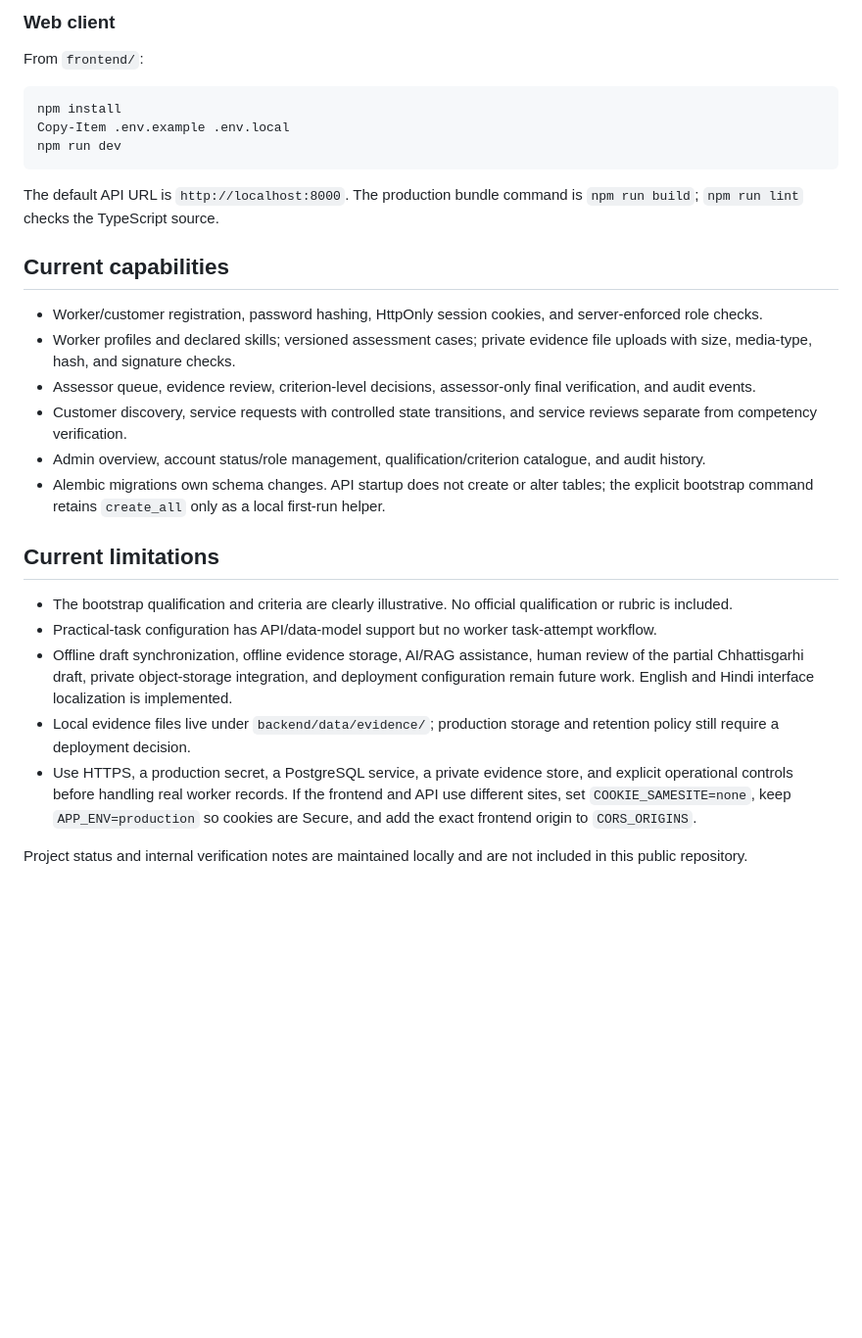
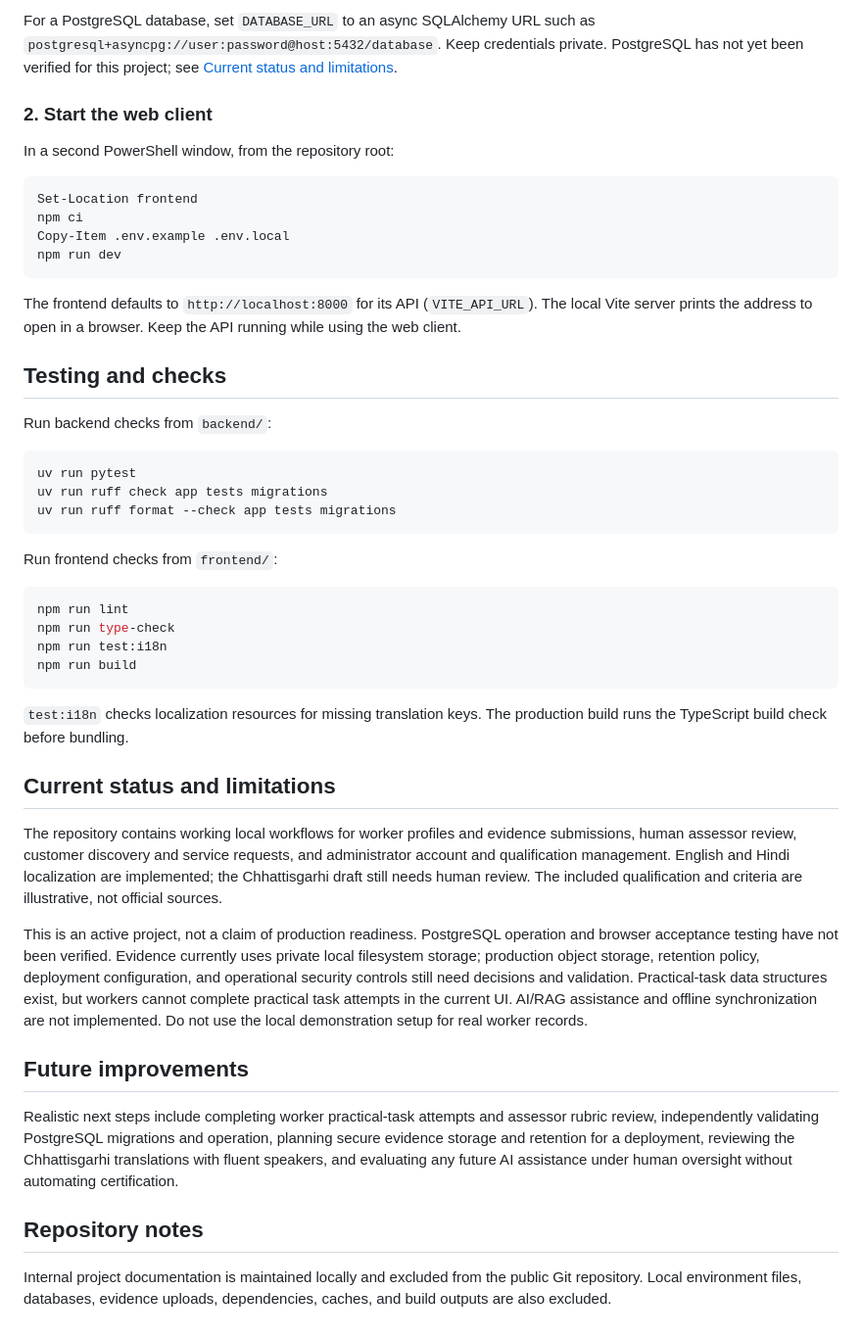
Before and after one commit to mukti786/CraftRelay, a Markdown page: README.md, the part around one of its changes. Shown at 98% size. Rendered like a GitHub page; blank space fills up the shorter version.

Commit message:
docs: document CraftRelay SIH problem statement and setup

````diff
--- a/README.md
+++ b/README.md
@@ -22,31 +62,50 @@ The bootstrap command creates one administrator and an illustrative qualificatio
 
-### Web client
+For a PostgreSQL database, set `DATABASE_URL` to an async SQLAlchemy URL such as `postgresql+asyncpg://user:password@host:5432/database`. Keep credentials private. PostgreSQL has not yet been verified for this project; see [Current status and limitations](#current-status-and-limitations).
 
-From `frontend/`:
+### 2. Start the web client
+
+In a second PowerShell window, from the repository root:
 
 ```powershell
-npm install
+Set-Location frontend
+npm ci
 Copy-Item .env.example .env.local
 npm run dev
 ```
 
-The default API URL is `http://localhost:8000`. The production bundle command is `npm run build`; `npm run lint` checks the TypeScript source.
+The frontend defaults to `http://localhost:8000` for its API (`VITE_API_URL`). The local Vite server prints the address to open in a browser. Keep the API running while using the web client.
 
-## Current capabilities
+## Testing and checks
 
-- Worker/customer registration, password hashing, HttpOnly session cookies, and server-enforced role checks.
-- Worker profiles and declared skills; versioned assessment cases; private evidence file uploads with size, media-type, hash, and signature checks.
-- Assessor queue, evidence review, criterion-level decisions, assessor-only final verification, and audit events.
-- Customer discovery, service requests with controlled state transitions, and service reviews separate from competency verification.
-- Admin overview, account status/role management, qualification/criterion catalogue, and audit history.
-- Alembic migrations own schema changes. API startup does not create or alter tables; the explicit bootstrap command retains `create_all` only as a local first-run helper.
+Run backend checks from `backend/`:
 
-## Current limitations
+```powershell
+uv run pytest
+uv run ruff check app tests migrations
+uv run ruff format --check app tests migrations
+```
 
-- The bootstrap qualification and criteria are clearly illustrative. No official qualification or rubric is included.
-- Practical-task configuration has API/data-model support but no worker task-attempt workflow.
-- Offline draft synchronization, offline evidence storage, AI/RAG assistance, human review of the partial Chhattisgarhi draft, private object-storage integration, and deployment configuration remain future work. English and Hindi interface localization is implemented.
-- Local evidence files live under `backend/data/evidence/`; production storage and retention policy still require a deployment decision.
-- Use HTTPS, a production secret, a PostgreSQL service, a private evidence store, and explicit operational controls before handling real worker records. If the frontend and API use different sites, set `COOKIE_SAMESITE=none`, keep `APP_ENV=production` so cookies are Secure, and add the exact frontend origin to `CORS_ORIGINS`.
+Run frontend checks from `frontend/`:
 
-Project status and internal verification notes are maintained locally and are not included in this public repository.
+```powershell
+npm run lint
+npm run type-check
+npm run test:i18n
+npm run build
+```
+
+`test:i18n` checks localization resources for missing translation keys. The production build runs the TypeScript build check before bundling.
+
+## Current status and limitations
+
+The repository contains working local workflows for worker profiles and evidence submissions, human assessor review, customer discovery and service requests, and administrator account and qualification management. English and Hindi localization are implemented; the Chhattisgarhi draft still needs human review. The included qualification and criteria are illustrative, not official sources.
+
+This is an active project, not a claim of production readiness. PostgreSQL operation and browser acceptance testing have not been verified. Evidence currently uses private local filesystem storage; production object storage, retention policy, deployment configuration, and operational security controls still need decisions and validation. Practical-task data structures exist, but workers cannot complete practical task attempts in the current UI. AI/RAG assistance and offline synchronization are not implemented. Do not use the local demonstration setup for real worker records.
+
+## Future improvements
+
+Realistic next steps include completing worker practical-task attempts and assessor rubric review, independently validating PostgreSQL migrations and operation, planning secure evidence storage and retention for a deployment, reviewing the Chhattisgarhi translations with fluent speakers, and evaluating any future AI assistance under human oversight without automating certification.
+
+## Repository notes
+
+Internal project documentation is maintained locally and excluded from the public Git repository. Local environment files, databases, evidence uploads, dependencies, caches, and build outputs are also excluded.
````
Also changed, not shown: other parts of README.md (+47 -7 lines).
